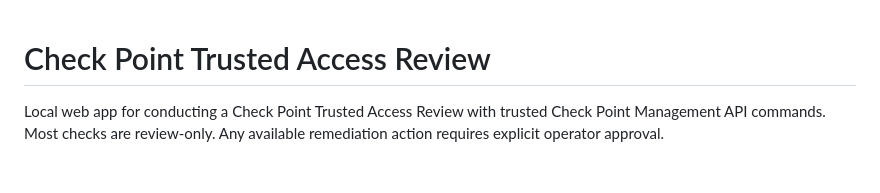
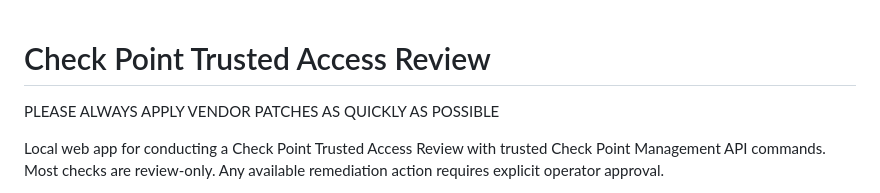
Before and after one commit to WadesWeaponShed/Check-Point-Trusted-Access-Review, a Markdown page: README.md, the part around the change. Rendered like a GitHub page; blank space fills up the shorter version.

```diff
--- a/README.md
+++ b/README.md
@@ -1,4 +1,6 @@
 # Check Point Trusted Access Review
+
+PLEASE ALWAYS APPLY VENDOR PATCHES AS QUICKLY AS POSSIBLE
 
 Local web app for conducting a Check Point Trusted Access Review with trusted Check Point Management API commands. Most checks are review-only. Any available remediation action requires explicit operator approval.
 
```
